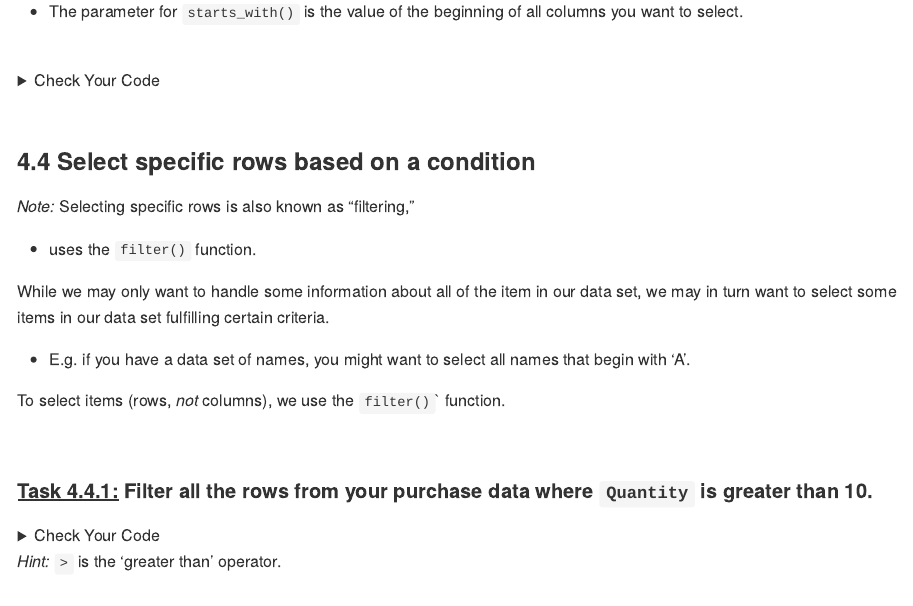
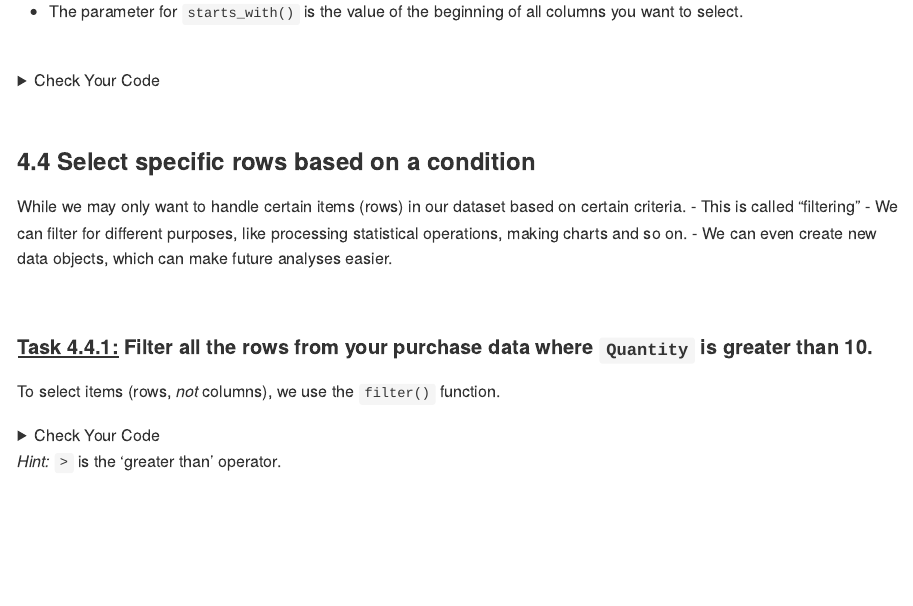
Before and after one commit to uviclibraries/rstudio, an R Markdown document (tidyverse-data-B.Rmd): the page in a window 1100 px wide, from 8770 px down. The pictures show the output file tidyverse-data-B.md that the author committed with the source, drawn offline in the style of GitHub; long lines of code are wrapped.

Commit message:
tidyverse-data-B updated filter preamble

```diff
--- a/tidyverse-data-B.Rmd
+++ b/tidyverse-data-B.Rmd
@@ -578,21 +578,15 @@ purchaseData %>% select(starts_with("Product")) %>% head(5)
 
 ### 4.4 Select specific rows based on a condition
 
-*Note:* Selecting specific rows is also known as "filtering,"
-
-  - uses the `filter()` function.
-
-While we may only want to handle some information about all of the item
-in our data set, we may in turn want to select some items in our data set
-fulfilling certain criteria.
-
-  - E.g. if you have a data set of names, you might want to select all names that begin with ‘A’.
-
-To select items (rows, *not* columns), we use the `filter()`</code>` function.
+While we may only want to handle certain items (rows) in our dataset based on certain criteria.     - This is called "filtering"
+      - We can filter for different purposes, like processing statistical operations, making charts and so on.
+      - We can even create new data objects, which can make future analyses easier.
 
 <br>
 
 #### [Task 4.4.1:]{.underline} Filter all the rows from your purchase data where `Quantity` is greater than 10.
+
+To select items (rows, *not* columns), we use the `filter()` function.
 
 
 <details><summary>Check Your Code</summary>
```
Also changed, not shown: tidyverse-data-B.md.
